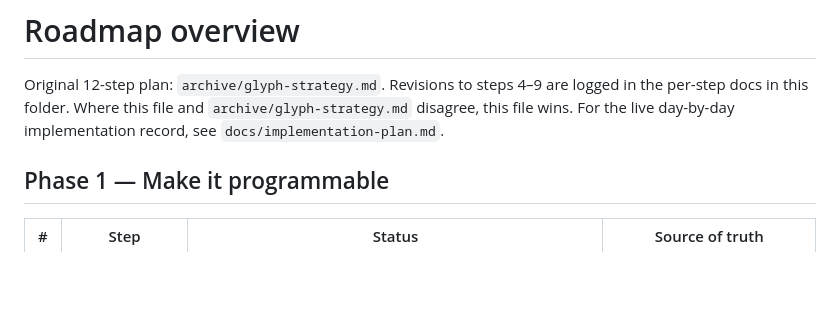
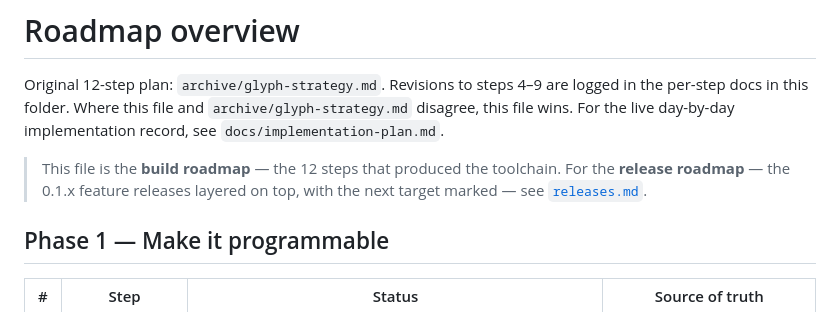
Before and after one commit to chadetov/glyph, a Markdown page: docs/roadmap/overview.md, the part around the change. Rendered like a GitHub page; blank space fills up the shorter version.

```diff
--- a/docs/roadmap/overview.md
+++ b/docs/roadmap/overview.md
@@ -1,6 +1,8 @@
 # Roadmap overview
 
 Original 12-step plan: `archive/glyph-strategy.md`. Revisions to steps 4–9 are logged in the per-step docs in this folder. Where this file and `archive/glyph-strategy.md` disagree, this file wins. For the live day-by-day implementation record, see `docs/implementation-plan.md`.
+
+> This file is the **build roadmap** — the 12 steps that produced the toolchain. For the **release roadmap** — the 0.1.x feature releases layered on top, with the next target marked — see [`releases.md`](releases.md).
 
 ## Phase 1 — Make it programmable
 
```
Also changed, not shown: docs/roadmap/releases.md (added, +94 -0 lines).
